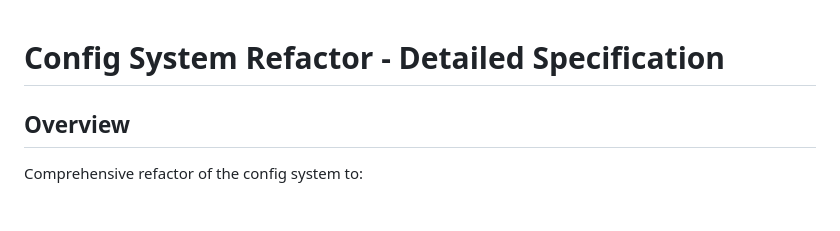
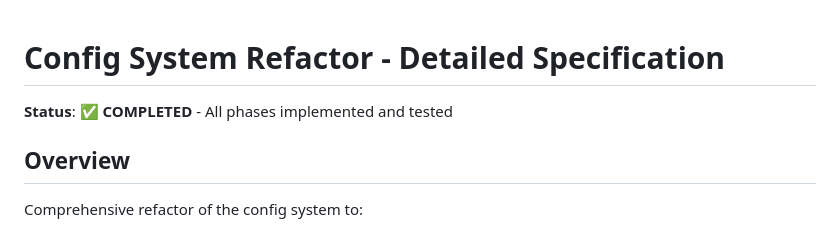
Before and after one commit to Biggsen/mc-server-manager, a Markdown page: tasks/completed/config-system-refactor.md, the part around the change. GitHub-like rendering.

Commit message:
Mark config-system-refactor spec as completed and move to completed folder

```diff
--- a/tasks/enhancements/config-system-refactor.md
+++ b/tasks/completed/config-system-refactor.md
@@ -1,4 +1,6 @@
 # Config System Refactor - Detailed Specification
+
+**Status**: ✅ **COMPLETED** - All phases implemented and tested
 
 ## Overview
 Comprehensive refactor of the config system to:
```
